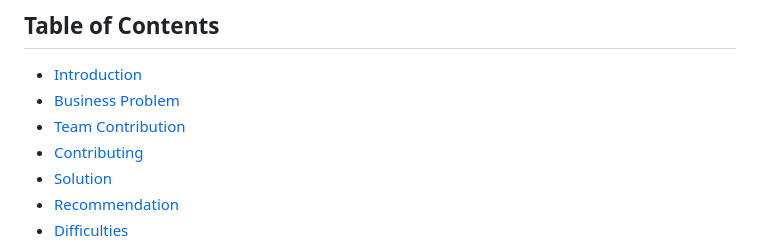
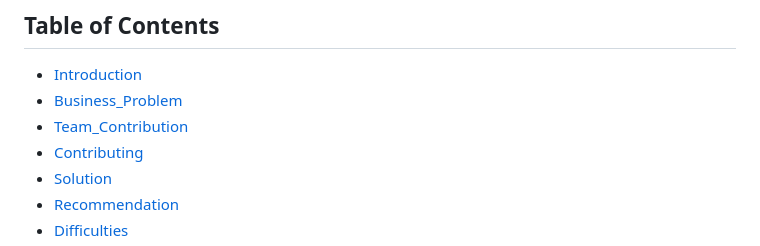
Before and after one commit to dish1407/Maverick-Sales-Analysis, a Markdown page: README.md, the part around the change printed below. GitHub-like rendering.

```diff
--- a/README.md
+++ b/README.md
@@ -8,8 +8,8 @@ This repository contains the code and resources for the Maverik Sales Prediction
 ## Table of Contents
 
 - [Introduction](#introduction)
-- [Business Problem](#businessproblem)
-- [Team Contribution](#teamcontribution)
+- [Business_Problem](#business_problem)
+- [Team_Contribution](#team_contribution)
 - [Contributing](#contributing)
 - [Solution](#solution)
 - [Recommendation](#recommendation)
```
Also changed, not shown: other parts of README.md (+2 -2 lines).
